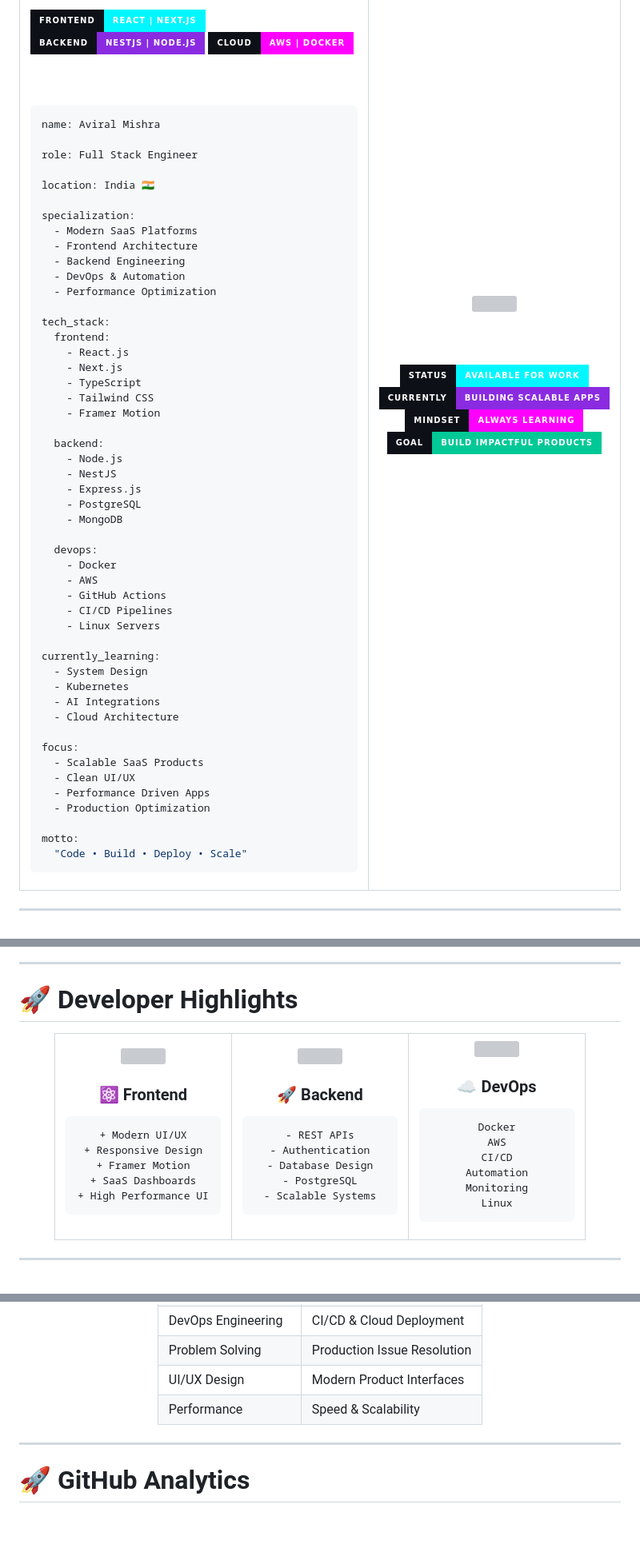
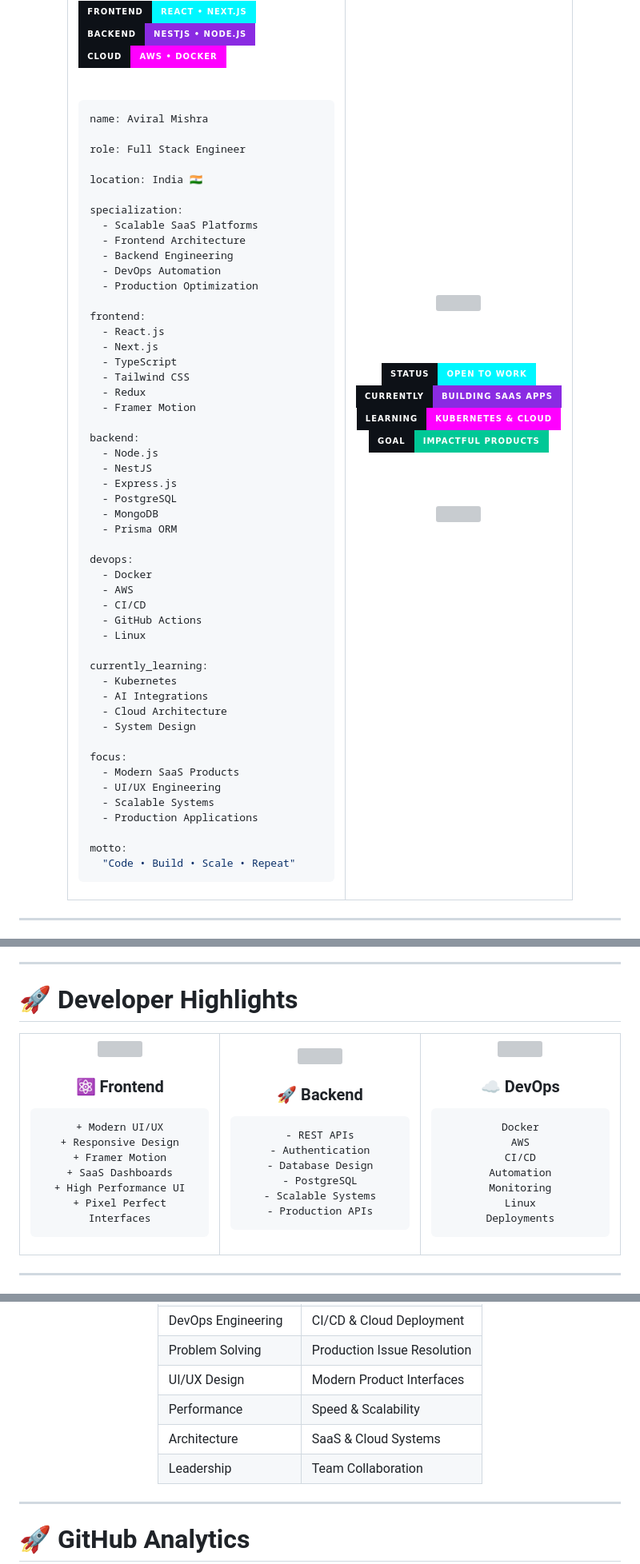
Before and after one commit to Aviral-1/Aviral-1, a Markdown page: README.md, 3 parts joined by grey strips. Shown at 80% size. GitHub-like rendering; badges without logos; blank space fills up the shorter version; grey boxes are pictures that could not be loaded.

````diff
--- a/README.md
+++ b/README.md
@@ -39,13 +39,21 @@
 
 <br/>
 
-<img src="https://img.shields.io/badge/Frontend-React%20%7C%20Next.js-00F7FF?style=for-the-badge&labelColor=0D1117"/>
+<p align="left">
 
-<img src="https://img.shields.io/badge/Backend-NestJS%20%7C%20Node.js-8A2BE2?style=for-the-badge&labelColor=0D1117"/>
+<img src="https://img.shields.io/badge/Frontend-React%20•%20Next.js-00F7FF?style=for-the-badge&labelColor=0D1117"/>
 
-<img src="https://img.shields.io/badge/Cloud-AWS%20%7C%20Docker-FF00FF?style=for-the-badge&labelColor=0D1117"/>
+<br/>
 
-<br/><br/>
+<img src="https://img.shields.io/badge/Backend-NestJS%20•%20Node.js-8A2BE2?style=for-the-badge&labelColor=0D1117"/>
+
+<br/>
+
+<img src="https://img.shields.io/badge/Cloud-AWS%20•%20Docker-FF00FF?style=for-the-badge&labelColor=0D1117"/>
+
+</p>
+
+<br/>
 
 ```yaml
 name: Aviral Mishra
@@ -55,48 +63,49 @@ role: Full Stack Engineer
 location: India 🇮🇳
 
 specialization:
-  - Modern SaaS Platforms
+  - Scalable SaaS Platforms
   - Frontend Architecture
   - Backend Engineering
-  - DevOps & Automation
-  - Performance Optimization
+  - DevOps Automation
+  - Production Optimization
 
-tech_stack:
-  frontend:
-    - React.js
-    - Next.js
-    - TypeScript
-    - Tailwind CSS
-    - Framer Motion
+frontend:
+  - React.js
+  - Next.js
+  - TypeScript
+  - Tailwind CSS
+  - Redux
+  - Framer Motion
 
-  backend:
-    - Node.js
-    - NestJS
-    - Express.js
-    - PostgreSQL
-    - MongoDB
+backend:
+  - Node.js
+  - NestJS
+  - Express.js
+  - PostgreSQL
+  - MongoDB
+  - Prisma ORM
 
-  devops:
-    - Docker
-    - AWS
-    - GitHub Actions
-    - CI/CD Pipelines
-    - Linux Servers
+devops:
+  - Docker
+  - AWS
+  - CI/CD
+  - GitHub Actions
+  - Linux
 
 currently_learning:
-  - System Design
   - Kubernetes
   - AI Integrations
   - Cloud Architecture
+  - System Design
 
 focus:
-  - Scalable SaaS Products
-  - Clean UI/UX
-  - Performance Driven Apps
-  - Production Optimization
+  - Modern SaaS Products
+  - UI/UX Engineering
+  - Scalable Systems
+  - Production Applications
 
 motto:
-  "Code • Build • Deploy • Scale"
+  "Code • Build • Scale • Repeat"
 ```
 
 </td>
@@ -145,10 +158,9 @@ motto:
 <div align="center">
 
 <table>
-
 <tr>
 
-<td width="33%" align="center">
+<td align="center" width="33%">
 
 <img src="https://skillicons.dev/icons?i=react,nextjs,tailwind"/>
 
@@ -160,11 +172,12 @@ motto:
 + Framer Motion
 + SaaS Dashboards
 + High Performance UI
++ Pixel Perfect Interfaces
 ```
 
 </td>
 
-<td width="33%" align="center">
+<td align="center" width="33%">
 
 <img src="https://skillicons.dev/icons?i=nodejs,nestjs,postgres"/>
 
@@ -176,11 +189,12 @@ motto:
 - Database Design
 - PostgreSQL
 - Scalable Systems
+- Production APIs
 ```
 
 </td>
 
-<td width="33%" align="center">
+<td align="center" width="33%">
 
 <img src="https://skillicons.dev/icons?i=docker,aws,githubactions"/>
 
@@ -193,12 +207,12 @@ CI/CD
 Automation
 Monitoring
 Linux
+Deployments
 ```
 
 </td>
 
 </tr>
-
 </table>
 
 </div>
@@ -217,6 +231,8 @@ Linux
 | Problem Solving | Production Issue Resolution |
 | UI/UX Design | Modern Product Interfaces |
 | Performance | Speed & Scalability |
+| Architecture | SaaS & Cloud Systems |
+| Leadership | Team Collaboration |
 
 </div>
 
````
Also changed, not shown: other parts of README.md (+15 -11 lines).
